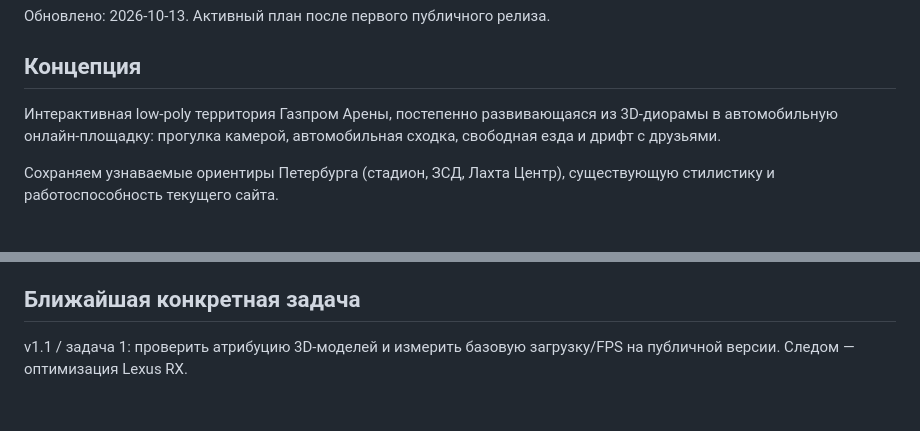
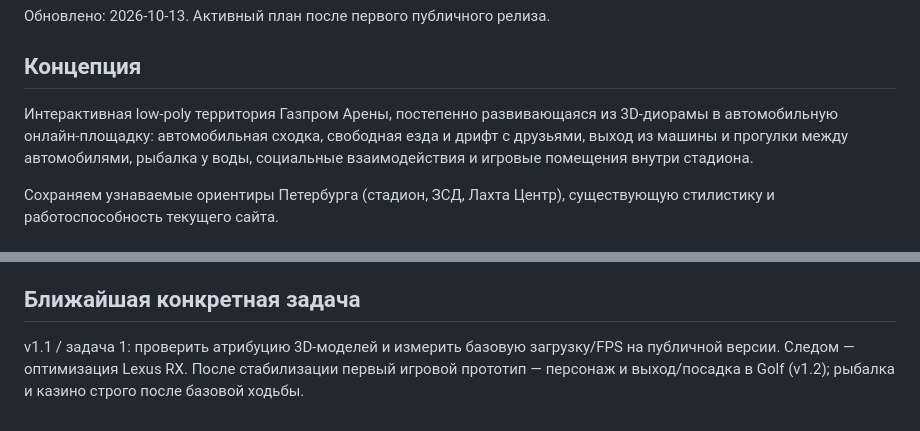
Before and after one commit to Lev1313/GazpromArenaDiorama, a Markdown page: ROADMAP.md, 2 parts joined by grey strips. Rendered like a GitHub page.

```diff
--- a/ROADMAP.md
+++ b/ROADMAP.md
@@ -3,7 +3,7 @@
 Обновлено: 2026-10-13. Активный план после первого публичного релиза.
 
 ## Концепция
-Интерактивная low-poly территория Газпром Арены, постепенно развивающаяся из 3D-диорамы в автомобильную онлайн-площадку: прогулка камерой, автомобильная сходка, свободная езда и дрифт с друзьями.
+Интерактивная low-poly территория Газпром Арены, постепенно развивающаяся из 3D-диорамы в автомобильную онлайн-площадку: автомобильная сходка, свободная езда и дрифт с друзьями, выход из машины и прогулки между автомобилями, рыбалка у воды, социальные взаимодействия и игровые помещения внутри стадиона.
 
 Сохраняем узнаваемые ориентиры Петербурга (стадион, ЗСД, Лахта Центр), существующую стилистику и работоспособность текущего сайта.
 
@@ -59,4 +77,4 @@
 6. PROGRESS.md — журнал выполненной работы, CONTEXT.md — контекст проекта, этот ROADMAP.md — актуальные планы. Исторические разделы сохраняем.
 
 ## Ближайшая конкретная задача
-v1.1 / задача 1: проверить атрибуцию 3D-моделей и измерить базовую загрузку/FPS на публичной версии. Следом — оптимизация Lexus RX.
+v1.1 / задача 1: проверить атрибуцию 3D-моделей и измерить базовую загрузку/FPS на публичной версии. Следом — оптимизация Lexus RX. После стабилизации первый игровой прототип — персонаж и выход/посадка в Golf (v1.2); рыбалка и казино строго после базовой ходьбы.
```
Also changed, not shown: other parts of ROADMAP.md (+31 -13 lines).
